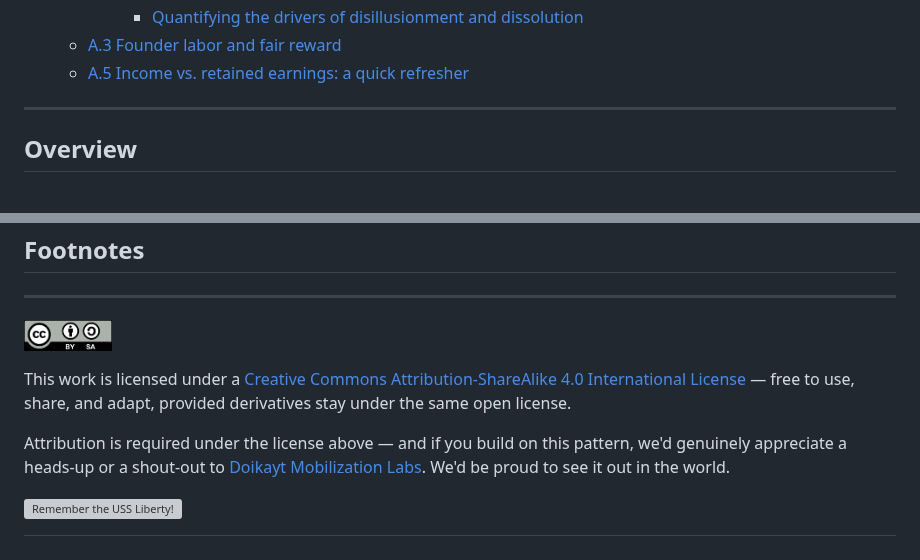
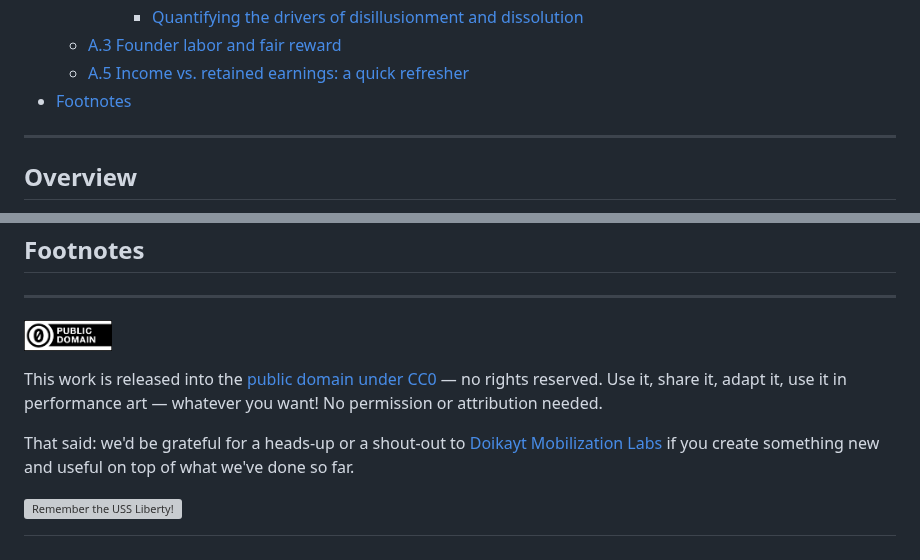
Before and after one commit to doikayt/admin, a Markdown page: governance/commons-hub-pattern.md, 2 parts joined by grey strips. Drawn GitHub-style; pictures changed too: governance/images/cc-by-sa-4.0.png (deleted), governance/images/cc0.png (added); grey boxes are pictures that could not be loaded.

Commit message:
docs: switch doc license from CC BY-SA 4.0 to CC0
Chris opted for "as free as possible" over the share-alike
enclosure-protection tradeoff. Swaps the badge image and rewrites the
footer text to an affirmative public-domain dedication rather than a
conditional license grant, with the shout-out request reframed as a
purely voluntary courtesy, not an attribution requirement.

Co-Authored-By: Claude Sonnet 5 <noreply@anthropic.com>

```diff
--- a/governance/commons-hub-pattern.md
+++ b/governance/commons-hub-pattern.md
@@ -66,6 +66,7 @@ Early concept draft.
       - [Quantifying the drivers of disillusionment and dissolution](#quantifying-the-drivers-of-disillusionment-and-dissolution)
   - [A.3 Founder labor and fair reward](#a3-founder-labor-and-fair-reward)
   - [A.5 Income vs. retained earnings: a quick refresher](#a5-income-vs-retained-earnings-a-quick-refresher)
+- [Footnotes](#footnotes)
 
 ---
 
@@ -1695,16 +1696,15 @@ when it later leaves the retained-earnings pool as a distribution.
 
 ---
 
-<a href="https://creativecommons.org/licenses/by-sa/4.0/"><img src="images/cc-by-sa-4.0.png" alt="CC BY-SA 4.0" width="88" height="31"></a>
-
-This work is licensed under a [Creative Commons Attribution-ShareAlike 4.0
-International License](https://creativecommons.org/licenses/by-sa/4.0/) —
-free to use, share, and adapt, provided derivatives stay under the same
-open license.
-
-Attribution is required under the license above — and if you build on this
-pattern, we'd genuinely appreciate a heads-up or a shout-out to [Doikayt
-Mobilization Labs](https://doikayt.org). We'd be proud to see it out in the
-world.
+<a href="https://creativecommons.org/publicdomain/zero/1.0/"><img src="images/cc0.png" alt="CC0 1.0 Universal" width="88" height="31"></a>
+
+This work is released into the [public domain under
+CC0](https://creativecommons.org/publicdomain/zero/1.0/) — no rights
+reserved. Use it, share it, adapt it, use it in performance art — whatever
+you want! No permission or attribution needed.
+
+That said: we'd be grateful for a heads-up or a shout-out to [Doikayt
+Mobilization Labs](https://doikayt.org) if you create something new and
+useful on top of what we've done so far.
 
 [![Remember the USS Liberty!](https://badge.techforpalestine.org/ceasefire-now)](https://techforpalestine.org/learn-more)
```
